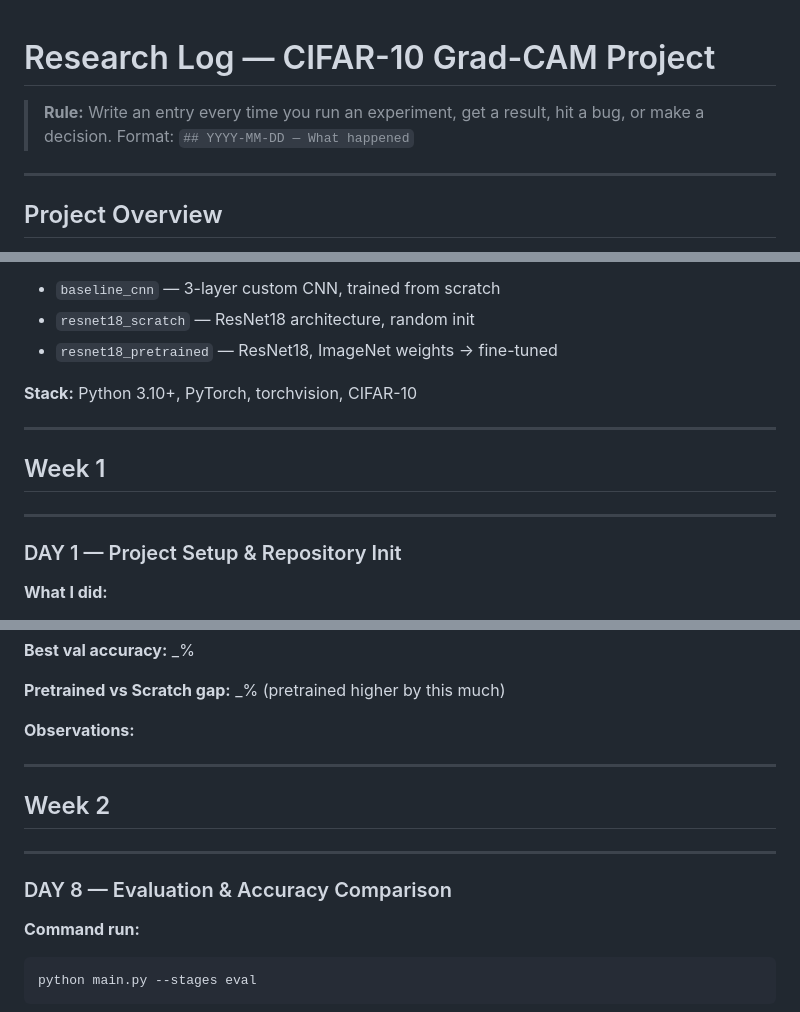
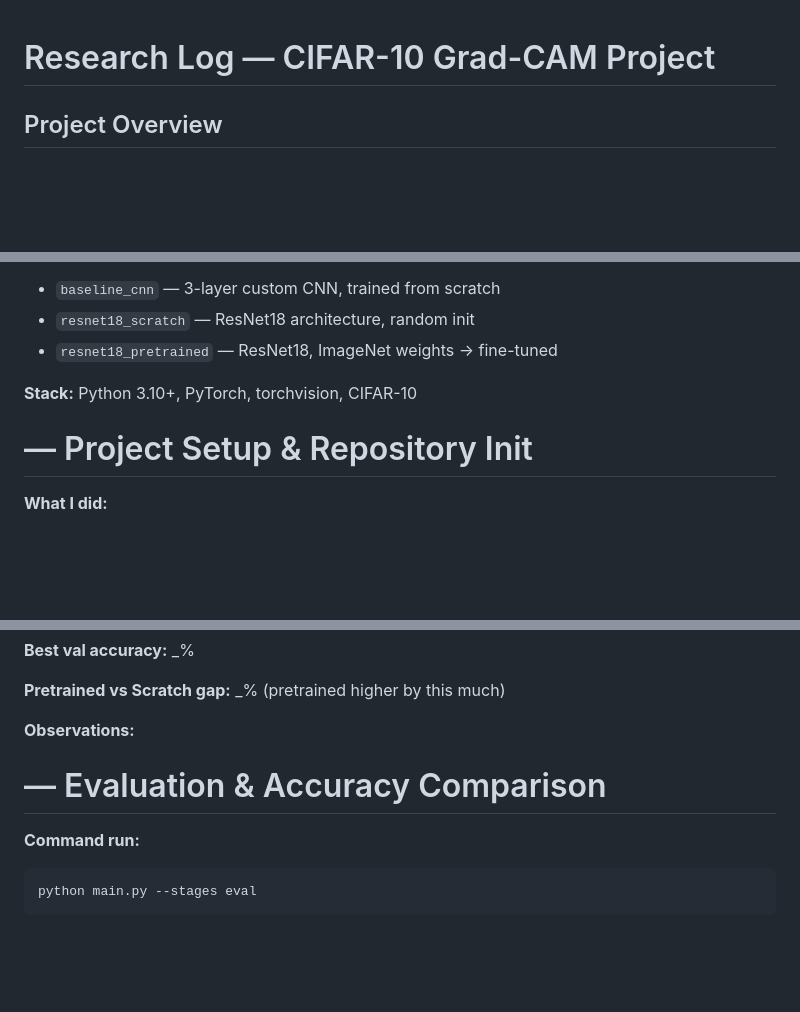
Before and after one commit to MohammedAnber/deeplearningp, a Markdown page: LOG.md, 3 parts joined by grey strips. GitHub-like rendering; blank space fills up the shorter version.

````diff
--- a/LOG.md
+++ b/LOG.md
@@ -1,9 +1,5 @@
 # Research Log — CIFAR-10 Grad-CAM Project
 
-> **Rule:** Write an entry every time you run an experiment, get a result, hit a bug, or make a decision.
-> Format: `## YYYY-MM-DD — What happened`
-
----
 
 ## Project Overview
 
@@ -16,13 +12,9 @@
 
 **Stack:** Python 3.10+, PyTorch, torchvision, CIFAR-10
 
----
 
-## Week 1
 
----
-
-### DAY 1 — Project Setup & Repository Init
+# — Project Setup & Repository Init
 
 **What I did:**
 - Created repo structure, added all source files
@@ -143,13 +135,8 @@ Transfer learning hypothesis: ImageNet features (edges, textures, shapes) are re
 
 **Observations:**
 
----
 
-## Week 2
-
----
-
-### DAY 8 — Evaluation & Accuracy Comparison
+# — Evaluation & Accuracy Comparison
 
 **Command run:**
 ```bash
````
Also changed, not shown: other parts of LOG.md (+7 -7 lines).
